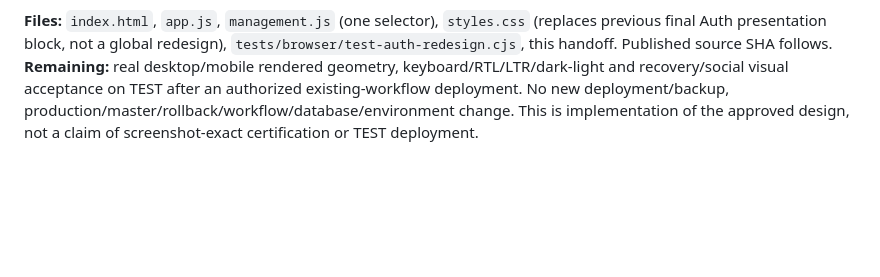
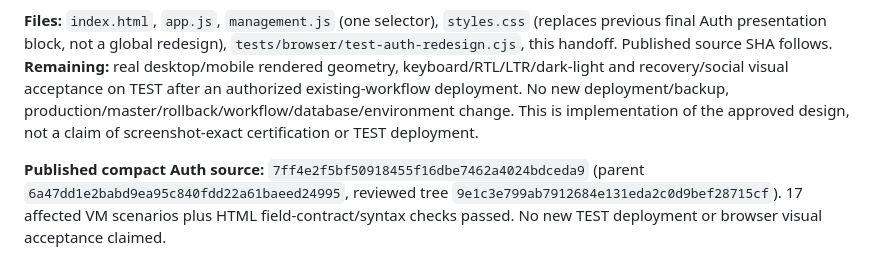
Before and after one commit to diirzoro/codex-opencode-gateway, a Markdown page: docs/PROJECT_HANDOFF_AND_REMAINING_WORK.md, the part around the change. Rendered like a GitHub page; blank space fills up the shorter version.

Commit message:
Record Auth design publication and selective verification limits

```diff
--- a/docs/PROJECT_HANDOFF_AND_REMAINING_WORK.md
+++ b/docs/PROJECT_HANDOFF_AND_REMAINING_WORK.md
@@ -608,3 +608,6 @@ Baseline verified/fetched clean `updates` at `6a47dd1e2babd9ea95c840fdd22a61baee
 **Exact targeted evidence:** `node tests/browser/test-auth-redesign.cjs`: **6 PASSED / 0 FAILED / 0 SKIPPED** VM scenarios (responsive disclosure, distinct recovery/resend handlers, actual login payload/remember/save/Workspace route, existing native OAuth paths, bilingual four benefits, remembered identity restoration). `node tests/browser/test-workspace-ui-unit.cjs`: **11 PASSED / 0 FAILED / 0 SKIPPED**, rerun for shared app/login dependencies. Final total **17 behavioral scenarios passed**, not native/browser acceptance. Python standard-library HTMLParser compared auth input/select maps against `git show HEAD:index.html` baseline: all attributes identical; four benefits, unique auth IDs, two existing OAuth buttons and recovery below Submit passed. `node --check app.js`, `node --check management.js`, `git diff --check` passed. Unchanged backend/provider/security/Agent suites reused. Final diff reviewed; remembered startup identity code retained. No install, real vendor OAuth, payment or email call.
 
 **Files:** `index.html`, `app.js`, `management.js` (one selector), `styles.css` (replaces previous final Auth presentation block, not a global redesign), `tests/browser/test-auth-redesign.cjs`, this handoff. Published source SHA follows. **Remaining:** real desktop/mobile rendered geometry, keyboard/RTL/LTR/dark-light and recovery/social visual acceptance on TEST after an authorized existing-workflow deployment. No new deployment/backup, production/master/rollback/workflow/database/environment change. This is implementation of the approved design, not a claim of screenshot-exact certification or TEST deployment.
+
+
+**Published compact Auth source:** `7ff4e2f5bf50918455f16dbe7462a4024bdceda9` (parent `6a47dd1e2babd9ea95c840fdd22a61baeed24995`, reviewed tree `9e1c3e799ab7912684e131eda2c0d9bef28715cf`). 17 affected VM scenarios plus HTML field-contract/syntax checks passed. No new TEST deployment or browser visual acceptance claimed.
```
